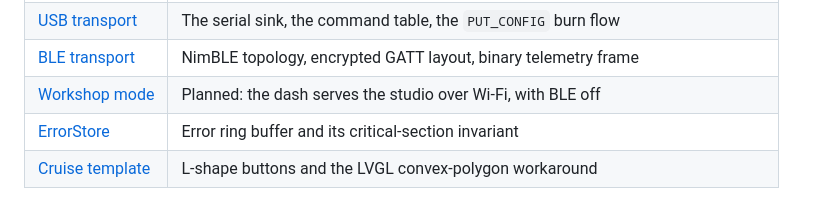
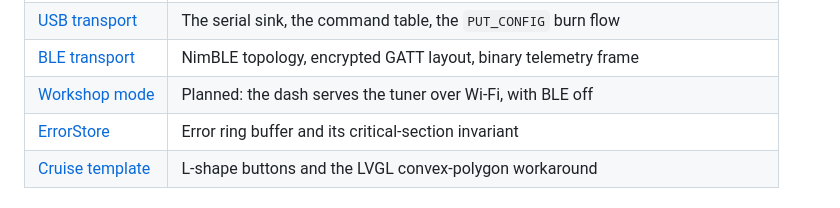
Before and after one commit to CANShift/canshift-firmware, a Markdown page: docs/README.md, the part around the change. Drawn GitHub-style.

Commit message:
docs(firmware): the dash serves the tuner from data/tuner

```diff
--- a/docs/README.md
+++ b/docs/README.md
@@ -48,7 +48,7 @@ How the firmware is put together — read [Overview](architecture/overview.md) f
 | [Transports](architecture/transports.md)           | The two host links — USB CDC always, BLE GATT when compiled in              |
 | [USB transport](architecture/usb-transport.md)     | The serial sink, the command table, the `PUT_CONFIG` burn flow              |
 | [BLE transport](architecture/ble-transport.md)     | NimBLE topology, encrypted GATT layout, binary telemetry frame              |
-| [Workshop mode](architecture/workshop-mode.md)     | Planned: the dash serves the studio over Wi-Fi, with BLE off                |
+| [Workshop mode](architecture/workshop-mode.md)     | Planned: the dash serves the tuner over Wi-Fi, with BLE off                 |
 | [ErrorStore](architecture/error-store.md)          | Error ring buffer and its critical-section invariant                        |
 | [Cruise template](architecture/cruise-template.md) | L-shape buttons and the LVGL convex-polygon workaround                      |
 
```
Also changed, not shown: docs/architecture/workshop-mode.md (+22 -22 lines).
